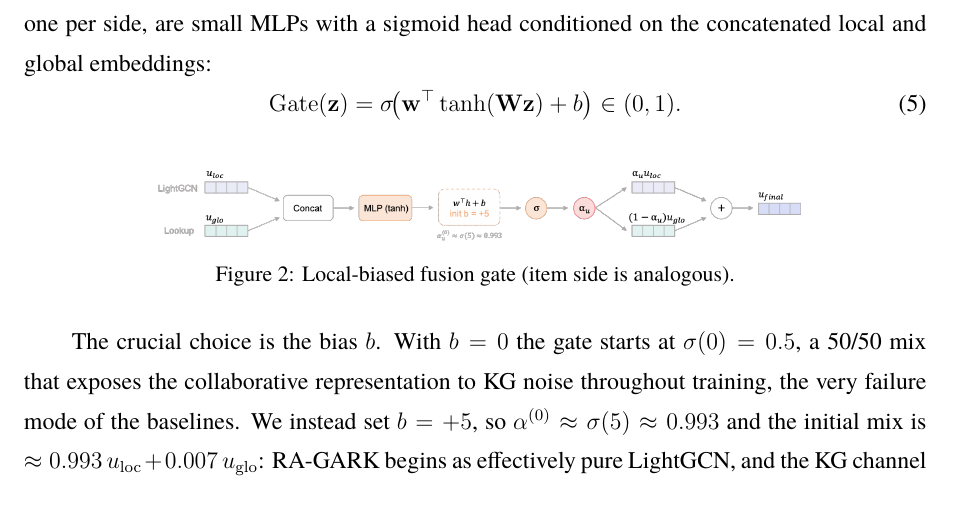
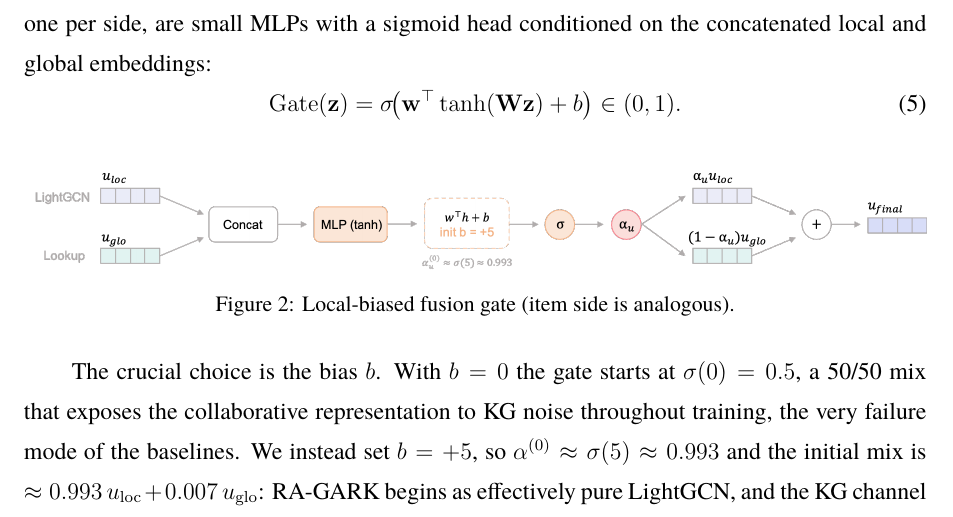
Before and after one commit to beckyhsuxp/RA-GARK, a LaTeX document (submit/jim_submission/main.tex): part of page 8 of 15, cut so that both start at the same text. Compiled offline with XeLaTeX; a missing font is replaced by an installed copy or a similar font.

Commit message:
paper(jim): Figure 2 (gate) to full textwidth
Co-Authored-By: Claude Opus 4.7 (1M context) <noreply@anthropic.com>

```diff
--- a/submit/jim_submission/main.tex
+++ b/submit/jim_submission/main.tex
@@ -223,7 +223,7 @@ The fusion gate turns the design principle into an operation. Two independent sc
 
 \begin{figure}[!ht]
 \centering
-\includegraphics[width=0.72\textwidth]{img/gate.png}
+\includegraphics[width=\textwidth]{img/gate.png}
 \caption{Local-biased fusion gate (item side is analogous).}
 \label{fig:gate}
 \end{figure}
```
Also changed, not shown: submit/jim_submission/main.pdf.
